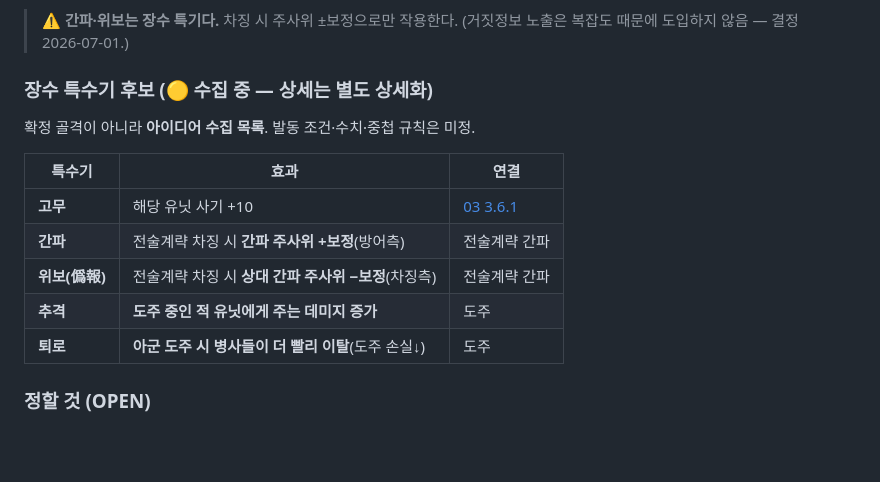
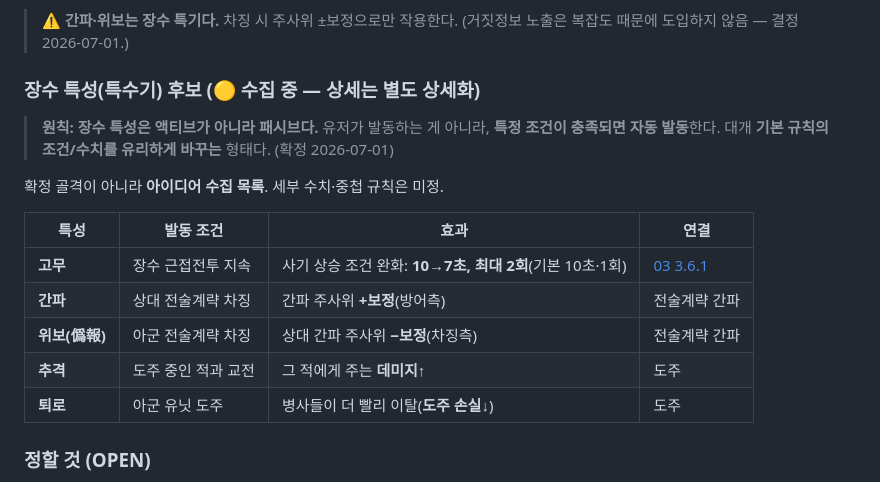
Before and after one commit to goalgle/santoku, a Markdown page: doc/07-entities-data.md, the part around the change. Drawn GitHub-style; blank space fills up the shorter version.

Commit message:
docs: 장수 특성=패시브 원칙 + 고무 재정의(근접전투 지속 사기 규칙)
- 07.1: 장수 특성은 액티브가 아닌 패시브(조건 발동, 기본 규칙 완화형)
  원칙 명시. 특성 표에 '발동 조건' 열 추가
- 고무 재정의: 근접전투 지속 사기상승(기본 10초·1회)을 7초·2회로 완화
- 03.6.1: 근접전투 지속 사기 기본 규칙 추가, 기존 고무 +10 제거
- CLAUDE.md: 패시브 원칙·특성 5종 요약

Co-Authored-By: Claude Opus 4.8 <noreply@anthropic.com>

```diff
--- a/doc/07-entities-data.md
+++ b/doc/07-entities-data.md
@@ -111,17 +111,20 @@
 > ⚠️ **간파·위보는 장수 특기다.** 차징 시 주사위 ±보정으로만 작용한다.
 > (거짓정보 노출은 복잡도 때문에 도입하지 않음 — 결정 2026-07-01.)
 
-### 장수 특수기 후보 (🟡 수집 중 — 상세는 별도 상세화)
+### 장수 특성(특수기) 후보 (🟡 수집 중 — 상세는 별도 상세화)
 
-확정 골격이 아니라 **아이디어 수집 목록**. 발동 조건·수치·중첩 규칙은 미정.
+> **원칙: 장수 특성은 액티브가 아니라 패시브다.** 유저가 발동하는 게 아니라, **특정 조건이
+> 충족되면 자동 발동**한다. 대개 **기본 규칙의 조건/수치를 유리하게 바꾸는** 형태다. (확정 2026-07-01)
 
-| 특수기 | 효과 | 연결 |
-|--------|------|------|
-| **고무** | 해당 유닛 사기 +10 | [03 3.6.1](./03-strategy-layer.md) |
-| **간파** | 전술계략 차징 시 **간파 주사위 +보정**(방어측) | 전술계략 간파 |
-| **위보(僞報)** | 전술계략 차징 시 **상대 간파 주사위 −보정**(차징측) | 전술계략 간파 |
-| **추격** | **도주 중인 적 유닛에게 주는 데미지 증가** | 도주 |
-| **퇴로** | **아군 도주 시 병사들이 더 빨리 이탈**(도주 손실↓) | 도주 |
+확정 골격이 아니라 **아이디어 수집 목록**. 세부 수치·중첩 규칙은 미정.
+
+| 특성 | 발동 조건 | 효과 | 연결 |
+|------|-----------|------|------|
+| **고무** | 장수 근접전투 지속 | 사기 상승 조건 완화: **10→7초, 최대 2회**(기본 10초·1회) | [03 3.6.1](./03-strategy-layer.md) |
+| **간파** | 상대 전술계략 차징 | 간파 주사위 **+보정**(방어측) | 전술계략 간파 |
+| **위보(僞報)** | 아군 전술계략 차징 | 상대 간파 주사위 **−보정**(차징측) | 전술계략 간파 |
+| **추격** | 도주 중인 적과 교전 | 그 적에게 주는 **데미지↑** | 도주 |
+| **퇴로** | 아군 유닛 도주 | 병사들이 더 빨리 이탈(**도주 손실↓**) | 도주 |
 
 ### 정할 것 (OPEN)
 - [x] 능력치 종 수 → **6종(통·무·지·정·매·운) 1차 확정**
```
Also changed, not shown: CLAUDE.md (+3 -0 lines), doc/03-strategy-layer.md (+1 -1 lines).
